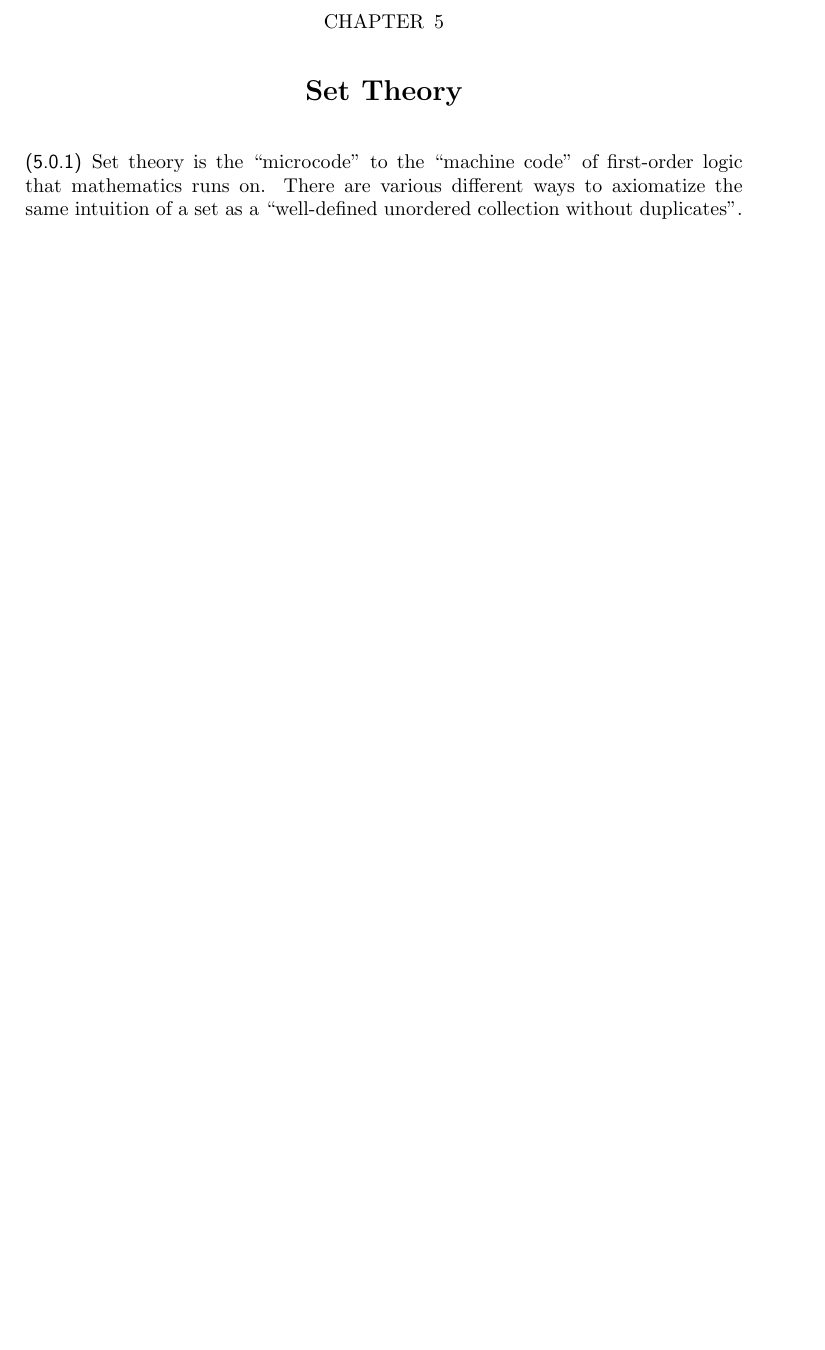
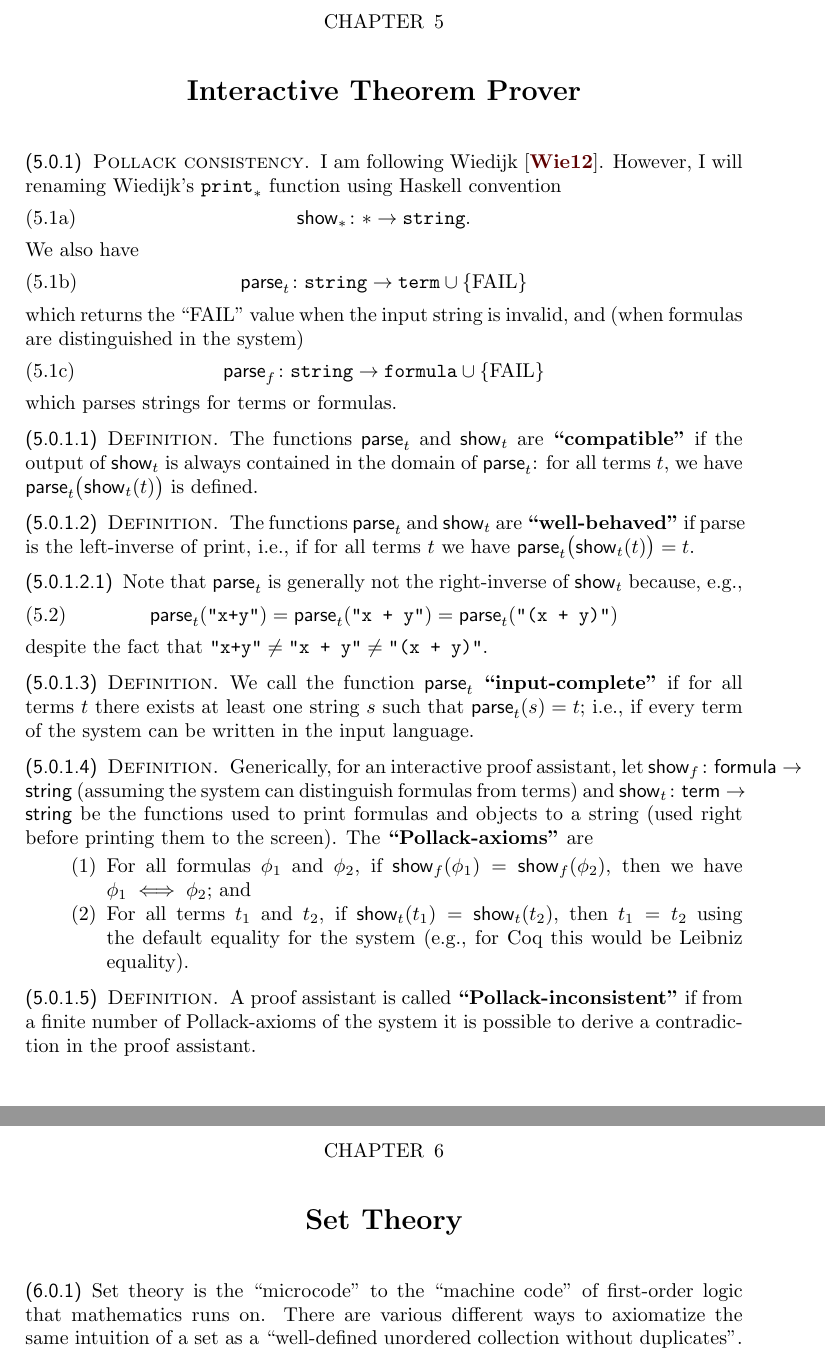
Before and after one commit to pqnelson/tex-zk, a LaTeX book (zk.tex, which reads tex/itp.tex): part of page 41 of 46 before the commit and two parts of pages 41 and 43 of 48 after it, the two joined at a grey line, cut so that both start at the same text, the shorter picture padded with empty space. Compiled offline with pdfLaTeX.

Commit message:
Added notes about Pollack-inconsistency

```diff
--- /dev/null
+++ b/tex/itp.tex
@@ -0,0 +1,77 @@
+% 7
+
+\begin{node}[Pollack consistency]\label{itp-0001}%
+I am following Wiedijk~\cite{wiedijk2012pollack}. However, I will
+renaming Wiedijk's $\mathtt{print}_{*}$ function using Haskell convention
+\begin{subequations}
+\begin{equation}
+\mathsf{show}_{*}\colon *\to\mathtt{string}.
+\end{equation}
+We also have
+\begin{equation}
+\mathsf{parse}_{t}\colon\mathtt{string}\to\mathtt{term}\cup\{\mathrm{FAIL}\}
+\end{equation}
+which returns the ``FAIL'' value when the input string is invalid, and
+(when formulas are distinguished in the system)
+\begin{equation}
+\mathsf{parse}_{f}\colon\mathtt{string}\to\mathtt{formula}\cup\{\mathrm{FAIL}\}
+\end{equation}
+\end{subequations}
+which parses strings for terms or formulas.
+
+
+\begin{definition}\label{itp-0002}%
+The functions $\mathsf{parse}_{t}$ and $\mathsf{show}_{t}$ are
+\define{compatible} if the output of $\mathsf{show}_{t}$ is always
+contained in the domain of $\mathsf{parse}_{t}$: for all terms $t$, we
+have $\mathsf{parse}_{t}\bigl(\mathsf{show}_{t}(t)\bigr)$ is defined.
+\end{definition}
+
+\begin{definition}\label{itp-0003}%
+The functions $\mathsf{parse}_{t}$ and $\mathsf{show}_{t}$ are
+\define{well-behaved} if parse is the left-inverse of print, i.e., if
+for all terms $t$ we have
+$\mathsf{parse}_{t}\bigl(\mathsf{show}_{t}(t)\bigr)=t$.
+
+\begin{node}\label{itp-0004}%
+Note that $\mathsf{parse}_{t}$ is generally not the right-inverse of
+$\mathsf{show}_{t}$ because, e.g.,
+\begin{equation}
+\mathsf{parse}_{t}(\texttt{"x+y"}) = \mathsf{parse}_{t}(\texttt{"x + y"})
+=\mathsf{parse}_{t}(\texttt{"(x + y)"})
+\end{equation}
+despite the fact that $\texttt{"x+y"}\neq\texttt{"x + y"}\neq\texttt{"(x + y)"}$.
+\end{node}
+\end{definition}
+
+\begin{definition}\label{itp-0005}%
+We call the function $\mathsf{parse}_{t}$ \define{input-complete} if for
+all terms $t$ there exists at least one string $s$ such that
+$\mathsf{parse}_{t}(s)=t$; i.e., if every term of the system can be
+written in the input language.
+\end{definition}
+
+
+\begin{definition}\label{itp-0000}%
+Generically, for an interactive proof assistant, let
+$\mathsf{show}_{f}\colon\mathsf{formula}\to\mathsf{string}$ (assuming
+the system can distinguish formulas from terms) and
+$\mathsf{show}_{t}\colon\mathsf{term}\to\mathsf{string}$ be the
+functions used to print formulas and objects to a string (used right
+before printing them to the screen). The \define{Pollack-axioms} are
+\begin{enumerate}
+\item For all formulas $\phi_{1}$ and $\phi_{2}$, if
+  $\mathsf{show}_{f}(\phi_{1})=\mathsf{show}_{f}(\phi_{2})$, then we
+  have $\phi_{1}\iff\phi_{2}$; and
+\item For all terms $t_{1}$ and $t_{2}$, if $\mathsf{show}_{t}(t_{1})=\mathsf{show}_{t}(t_{2})$,
+  then $t_{1}=t_{2}$ using the default equality for the system (e.g.,
+  for Coq this would be Leibniz equality).
+\end{enumerate}
+\end{definition}
+
+\begin{definition}\label{itp-0006}%
+A proof assistant is called \define{Pollack-inconsistent} if from a
+finite number of Pollack-axioms of the system it is possible to derive a
+contradiction in the proof assistant.
+\end{definition}
+\end{node}
--- a/zk.tex
+++ b/zk.tex
@@ -31,6 +31,9 @@
 \section{First-Order Logic}
 \input{tex/fol}
 
+\chapter{Interactive Theorem Prover}
+\input{tex/itp}
+
 \chapter{Set Theory}
 \input{tex/set}
 % \input{tex/set-0001}
```
Also changed, not shown: tex/stlc.tex (+35 -1 lines), tex/untyped-lambda.tex (+6 -1 lines), zk.bib (+15 -0 lines).
